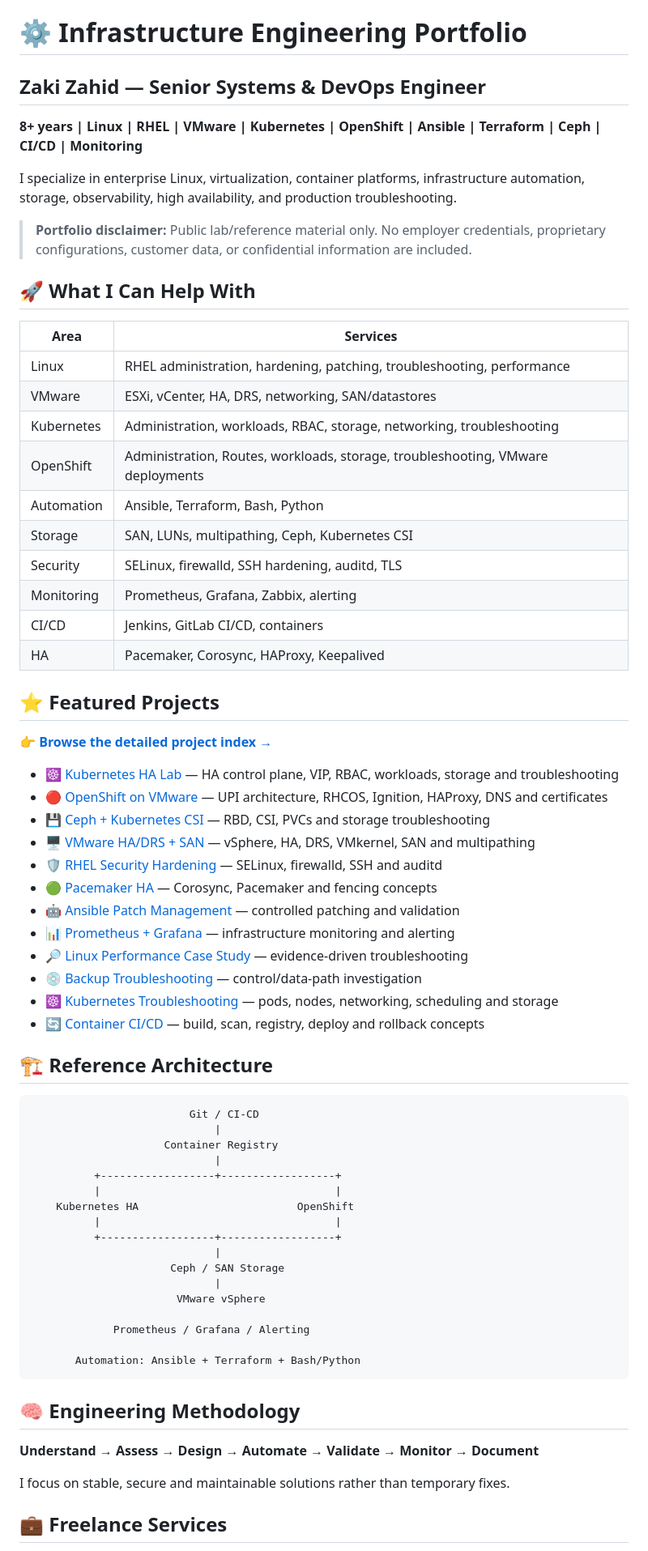
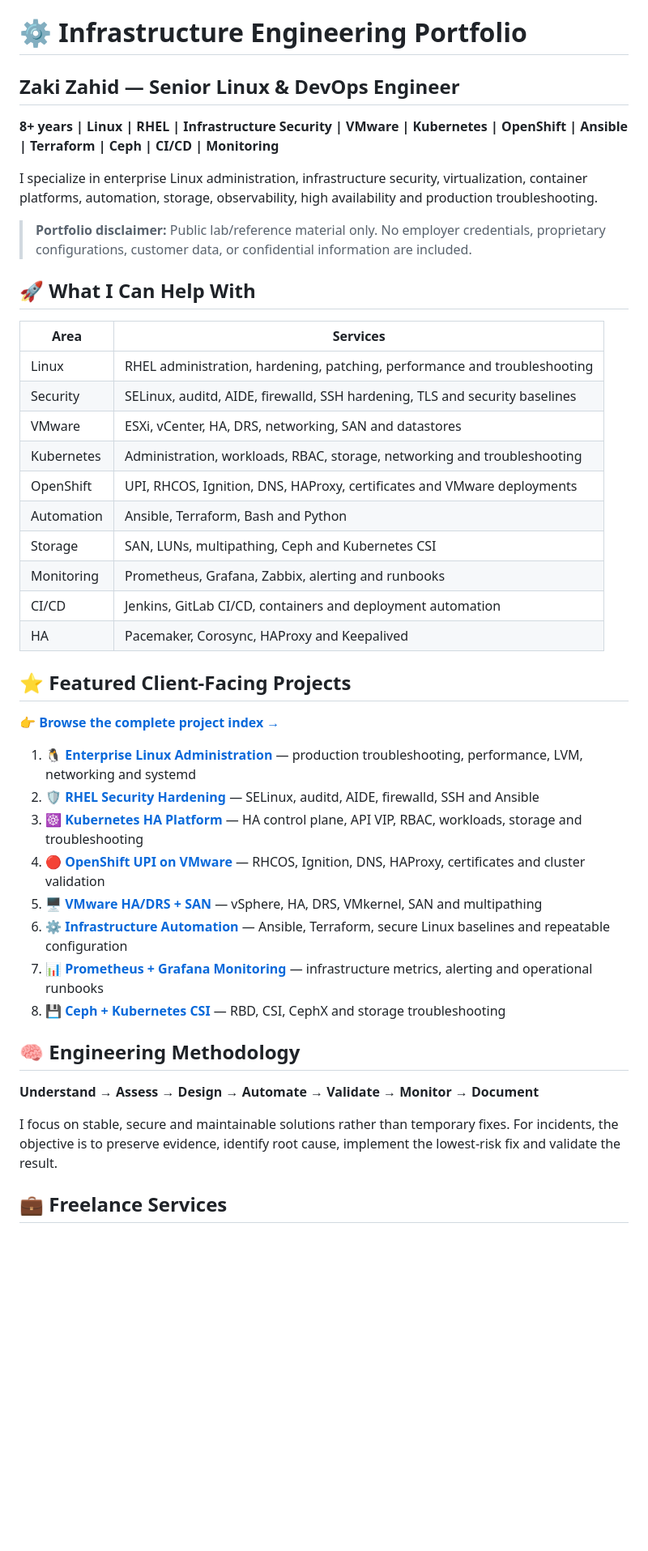
Before and after one commit to xackista/xackista, a Markdown page: README.md, the part around one of its changes. Shown at 81% size. GitHub-like rendering; blank space fills up the shorter version.

Commit message:
docs: optimize portfolio landing page for Upwork clients

````diff
--- a/README.md
+++ b/README.md
@@ -1,10 +1,10 @@
 # ⚙️ Infrastructure Engineering Portfolio
 
-## Zaki Zahid — Senior Systems & DevOps Engineer
+## Zaki Zahid — Senior Linux & DevOps Engineer
 
-**8+ years | Linux | RHEL | VMware | Kubernetes | OpenShift | Ansible | Terraform | Ceph | CI/CD | Monitoring**
+**8+ years | Linux | RHEL | Infrastructure Security | VMware | Kubernetes | OpenShift | Ansible | Terraform | Ceph | CI/CD | Monitoring**
 
-I specialize in enterprise Linux, virtualization, container platforms, infrastructure automation, storage, observability, high availability, and production troubleshooting.
+I specialize in enterprise Linux administration, infrastructure security, virtualization, container platforms, automation, storage, observability, high availability and production troubleshooting.
 
 > **Portfolio disclaimer:** Public lab/reference material only. No employer credentials, proprietary configurations, customer data, or confidential information are included.
 
@@ -12,61 +12,35 @@ I specialize in enterprise Linux, virtualization, container platforms, infrastru
 
 | Area | Services |
 |---|---|
-| Linux | RHEL administration, hardening, patching, troubleshooting, performance |
-| VMware | ESXi, vCenter, HA, DRS, networking, SAN/datastores |
-| Kubernetes | Administration, workloads, RBAC, storage, networking, troubleshooting |
-| OpenShift | Administration, Routes, workloads, storage, troubleshooting, VMware deployments |
-| Automation | Ansible, Terraform, Bash, Python |
-| Storage | SAN, LUNs, multipathing, Ceph, Kubernetes CSI |
-| Security | SELinux, firewalld, SSH hardening, auditd, TLS |
-| Monitoring | Prometheus, Grafana, Zabbix, alerting |
-| CI/CD | Jenkins, GitLab CI/CD, containers |
-| HA | Pacemaker, Corosync, HAProxy, Keepalived |
+| Linux | RHEL administration, hardening, patching, performance and troubleshooting |
+| Security | SELinux, auditd, AIDE, firewalld, SSH hardening, TLS and security baselines |
+| VMware | ESXi, vCenter, HA, DRS, networking, SAN and datastores |
+| Kubernetes | Administration, workloads, RBAC, storage, networking and troubleshooting |
+| OpenShift | UPI, RHCOS, Ignition, DNS, HAProxy, certificates and VMware deployments |
+| Automation | Ansible, Terraform, Bash and Python |
+| Storage | SAN, LUNs, multipathing, Ceph and Kubernetes CSI |
+| Monitoring | Prometheus, Grafana, Zabbix, alerting and runbooks |
+| CI/CD | Jenkins, GitLab CI/CD, containers and deployment automation |
+| HA | Pacemaker, Corosync, HAProxy and Keepalived |
 
-## ⭐ Featured Projects
+## ⭐ Featured Client-Facing Projects
 
-👉 [**Browse the detailed project index →**](PROJECTS.md)
+👉 [**Browse the complete project index →**](PROJECTS.md)
 
-- [☸️ Kubernetes HA Lab](projects/kubernetes-ha-lab) — HA control plane, VIP, RBAC, workloads, storage and troubleshooting
-- [🔴 OpenShift on VMware](projects/openshift-vmware) — UPI architecture, RHCOS, Ignition, HAProxy, DNS and certificates
-- [💾 Ceph + Kubernetes CSI](projects/ceph-kubernetes-csi) — RBD, CSI, PVCs and storage troubleshooting
-- [🖥️ VMware HA/DRS + SAN](projects/vmware-ha-drs-san) — vSphere, HA, DRS, VMkernel, SAN and multipathing
-- [🛡️ RHEL Security Hardening](projects/rhel-security-hardening) — SELinux, firewalld, SSH and auditd
-- [🟢 Pacemaker HA](projects/pacemaker-ha) — Corosync, Pacemaker and fencing concepts
-- [🤖 Ansible Patch Management](projects/ansible-patch-management) — controlled patching and validation
-- [📊 Prometheus + Grafana](projects/monitoring-stack) — infrastructure monitoring and alerting
-- [🔎 Linux Performance Case Study](projects/linux-performance-case-study) — evidence-driven troubleshooting
-- [💿 Backup Troubleshooting](projects/backup-troubleshooting) — control/data-path investigation
-- [☸️ Kubernetes Troubleshooting](projects/kubernetes-troubleshooting) — pods, nodes, networking, scheduling and storage
-- [🔄 Container CI/CD](projects/cicd-container-pipeline) — build, scan, registry, deploy and rollback concepts
-
-## 🏗️ Reference Architecture
-
-```text
-                         Git / CI-CD
-                             |
-                     Container Registry
-                             |
-          +------------------+------------------+
-          |                                     |
-    Kubernetes HA                         OpenShift
-          |                                     |
-          +------------------+------------------+
-                             |
-                      Ceph / SAN Storage
-                             |
-                       VMware vSphere
-
-             Prometheus / Grafana / Alerting
-
-       Automation: Ansible + Terraform + Bash/Python
-```
+1. [🐧 **Enterprise Linux Administration**](projects/linux-administration) — production troubleshooting, performance, LVM, networking and systemd
+2. [🛡️ **RHEL Security Hardening**](projects/rhel-security-hardening) — SELinux, auditd, AIDE, firewalld, SSH and Ansible
+3. [☸️ **Kubernetes HA Platform**](projects/kubernetes-ha-lab) — HA control plane, API VIP, RBAC, workloads, storage and troubleshooting
+4. [🔴 **OpenShift UPI on VMware**](projects/openshift-vmware) — RHCOS, Ignition, DNS, HAProxy, certificates and cluster validation
+5. [🖥️ **VMware HA/DRS + SAN**](projects/vmware-ha-drs-san) — vSphere, HA, DRS, VMkernel, SAN and multipathing
+6. [⚙️ **Infrastructure Automation**](projects/infrastructure-automation) — Ansible, Terraform, secure Linux baselines and repeatable configuration
+7. [📊 **Prometheus + Grafana Monitoring**](projects/monitoring-stack) — infrastructure metrics, alerting and operational runbooks
+8. [💾 **Ceph + Kubernetes CSI**](projects/ceph-kubernetes-csi) — RBD, CSI, CephX and storage troubleshooting
 
 ## 🧠 Engineering Methodology
 
 **Understand → Assess → Design → Automate → Validate → Monitor → Document**
 
-I focus on stable, secure and maintainable solutions rather than temporary fixes.
+I focus on stable, secure and maintainable solutions rather than temporary fixes. For incidents, the objective is to preserve evidence, identify root cause, implement the lowest-risk fix and validate the result.
 
 ## 💼 Freelance Services
 
````
Also changed, not shown: other parts of README.md (+2 -2 lines).
